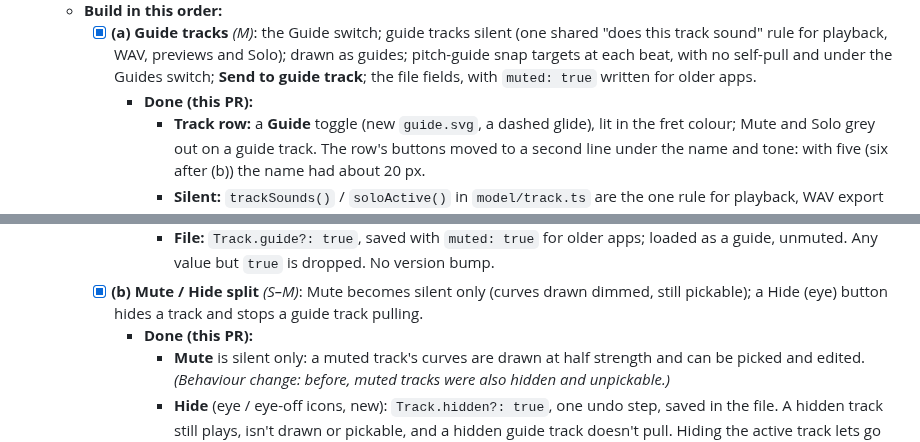
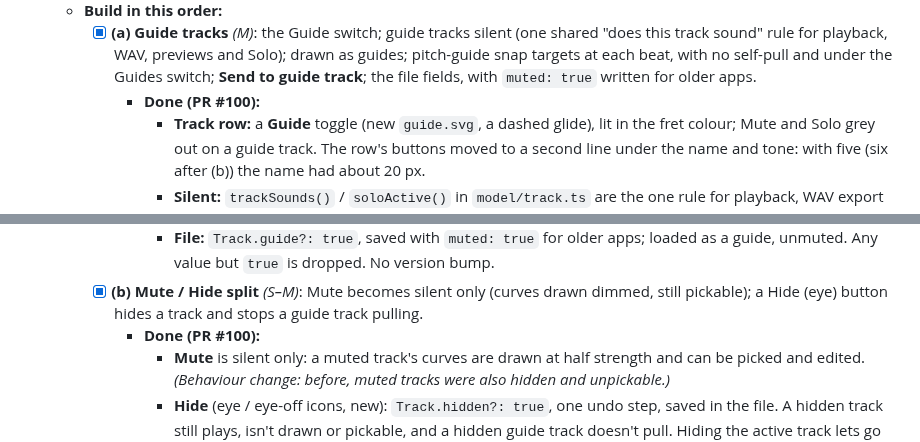
Before and after one commit to Mirimantis/SlideSynth, a Markdown page: BACKLOG.md, 2 parts joined by grey strips. Rendered like a GitHub page.

Commit message:
Tag 13.10's slices with PR #100
Co-Authored-By: Claude Opus 5.5 <noreply@anthropic.com>

```diff
--- a/BACKLOG.md
+++ b/BACKLOG.md
@@ -492,7 +492,7 @@ Y guides become **frets**: a music word for "a pitch you can land on", instead o
   - **Spec:** [DESIGN.md › Guide tracks spec](DESIGN.md#guide-tracks-spec-1310-decided-2026-09-27). Decided: a **track role** (a Guide switch per track), guides pull **alongside the scale** like frets, and Mute is split from a new **Hide**.
   - **Build in this order:**
     - [x] **(a) Guide tracks** *(M)*: the Guide switch; guide tracks silent (one shared "does this track sound" rule for playback, WAV, previews and Solo); drawn as guides; pitch-guide snap targets at each beat, with no self-pull and under the Guides switch; **Send to guide track**; the file fields, with `muted: true` written for older apps.
-      - **Done (this PR):**
+      - **Done (PR #100):**
         - **Track row:** a **Guide** toggle (new `guide.svg`, a dashed glide), lit in the fret colour; Mute and Solo grey out on a guide track. The row's buttons moved to a second line under the name and tone: with five (six after (b)) the name had about 20 px.
         - **Silent:** `trackSounds()` / `soloActive()` in `model/track.ts` are the one rule for playback, WAV export and the scrub / Composition + tone previews. A guide track can't be soloed and doesn't count toward Solo.
         - **Drawn** thin (1.25 px), dashed, in the `guide` colour, dimmed; hidden with the Snap drawer's Guides switch, and not pickable then.
@@ -501,7 +501,7 @@ Y guides become **frets**: a music word for "a pitch you can land on", instead o
         - **Store:** `setTrackGuide` unmutes the track either way and drops its solo.
         - **File:** `Track.guide?: true`, saved with `muted: true` for older apps; loaded as a guide, unmuted. Any value but `true` is dropped. No version bump.
     - [x] **(b) Mute / Hide split** *(S–M)*: Mute becomes silent only (curves drawn dimmed, still pickable); a Hide (eye) button hides a track and stops a guide track pulling.
-      - **Done (this PR):**
+      - **Done (PR #100):**
         - **Mute** is silent only: a muted track's curves are drawn at half strength and can be picked and edited. *(Behaviour change: before, muted tracks were also hidden and unpickable.)*
         - **Hide** (eye / eye-off icons, new): `Track.hidden?: true`, one undo step, saved in the file. A hidden track still plays, isn't drawn or pickable, and a hidden guide track doesn't pull. Hiding the active track lets go of its selected curves and the transform box. A Draw click on a hidden track shows it again (and turns Guides on for a guide track), as adding a fret shows frets.
         - `trackShown()` in `model/track.ts` is the one rule for drawing, canvas picking and pitch-guide pull, beside (a)'s `trackSounds()` for sound.
```
